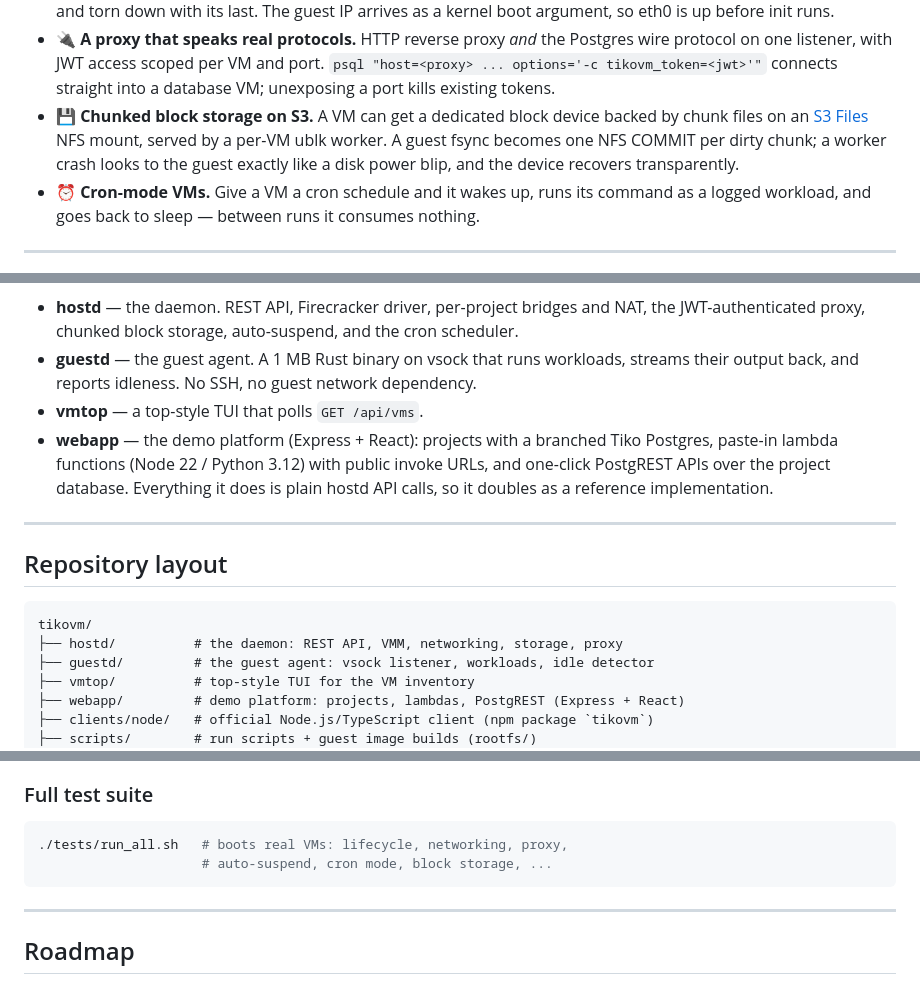
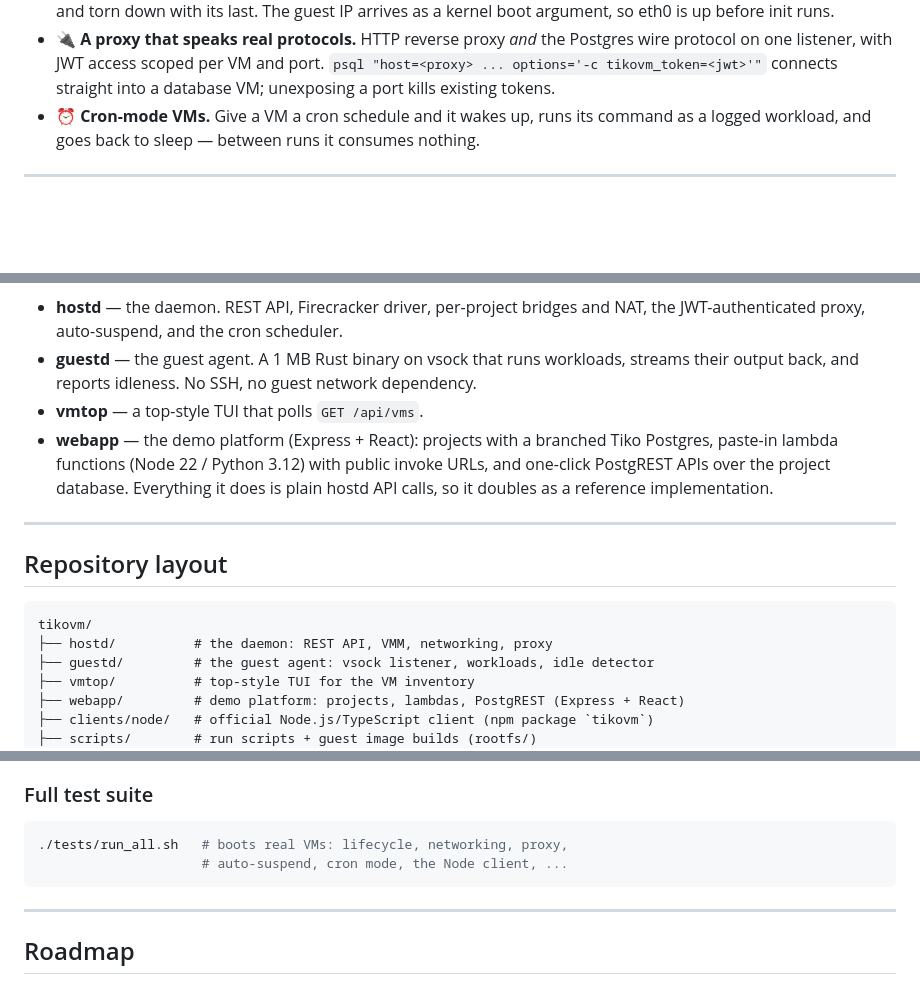
Before and after one commit to burmecia/tikovm, a Markdown page: README.md, 3 parts joined by grey strips. Rendered like a GitHub page; blank space fills up the shorter version.

Commit message:
readme: drop experimental ublk block storage mentions

````diff
--- a/README.md
+++ b/README.md
@@ -37,11 +37,6 @@ Tiko database VM that freezes when idle and wakes on the first connection.
   Postgres wire protocol on one listener, with JWT access scoped per VM and
   port. `psql "host=<proxy> ... options='-c tikovm_token=<jwt>'"` connects
   straight into a database VM; unexposing a port kills existing tokens.
-- 💾 **Chunked block storage on S3.** A VM can get a dedicated block device
-  backed by chunk files on an [S3 Files](https://docs.aws.amazon.com/AmazonS3/latest/userguide/s3-files.html)
-  NFS mount, served by a per-VM ublk worker. A guest fsync becomes one NFS
-  COMMIT per dirty chunk; a worker crash looks to the guest exactly like a
-  disk power blip, and the device recovers transparently.
 - ⏰ **Cron-mode VMs.** Give a VM a cron schedule and it wakes up, runs its
   command as a logged workload, and goes back to sleep — between runs it
   consumes nothing.
@@ -107,8 +101,8 @@ flowchart TB
 ```
 
 - **hostd** — the daemon. REST API, Firecracker driver, per-project bridges
-  and NAT, the JWT-authenticated proxy, chunked block storage, auto-suspend,
-  and the cron scheduler.
+  and NAT, the JWT-authenticated proxy, auto-suspend, and the cron
+  scheduler.
 - **guestd** — the guest agent. A 1 MB Rust binary on vsock that runs
   workloads, streams their output back, and reports idleness. No SSH, no
   guest network dependency.
@@ -125,7 +119,7 @@ flowchart TB
 
 ```
 tikovm/
-├── hostd/          # the daemon: REST API, VMM, networking, storage, proxy
+├── hostd/          # the daemon: REST API, VMM, networking, proxy
 ├── guestd/         # the guest agent: vsock listener, workloads, idle detector
 ├── vmtop/          # top-style TUI for the VM inventory
 ├── webapp/         # demo platform: projects, lambdas, PostgREST (Express + React)
@@ -223,7 +217,7 @@ everything suspends itself.
 
 ```bash
 ./tests/run_all.sh   # boots real VMs: lifecycle, networking, proxy,
-                     # auto-suspend, cron mode, block storage, ...
+                     # auto-suspend, cron mode, the Node client, ...
 ```
 
 ---
````
Also changed, not shown: other parts of README.md (+2 -3 lines).
